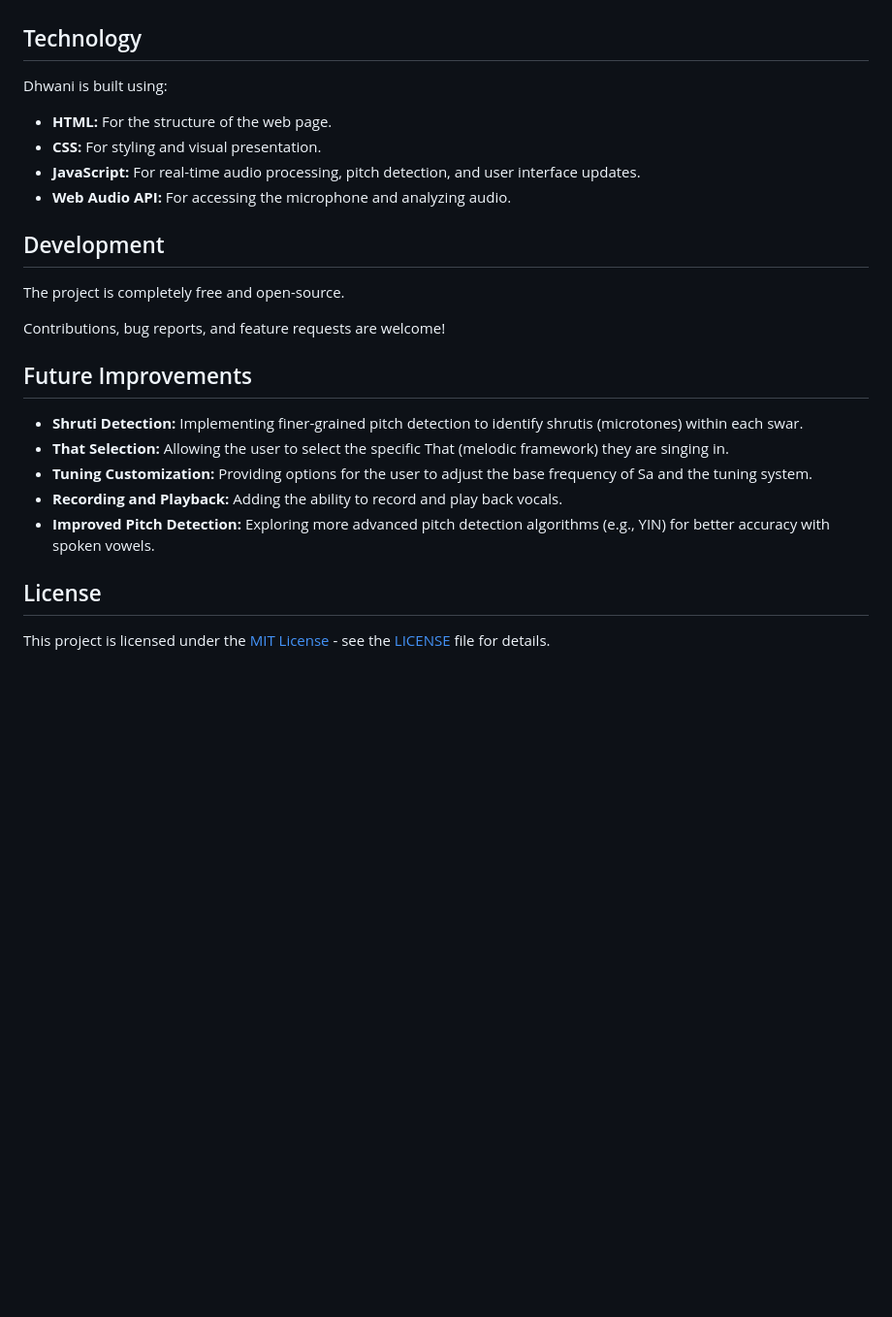
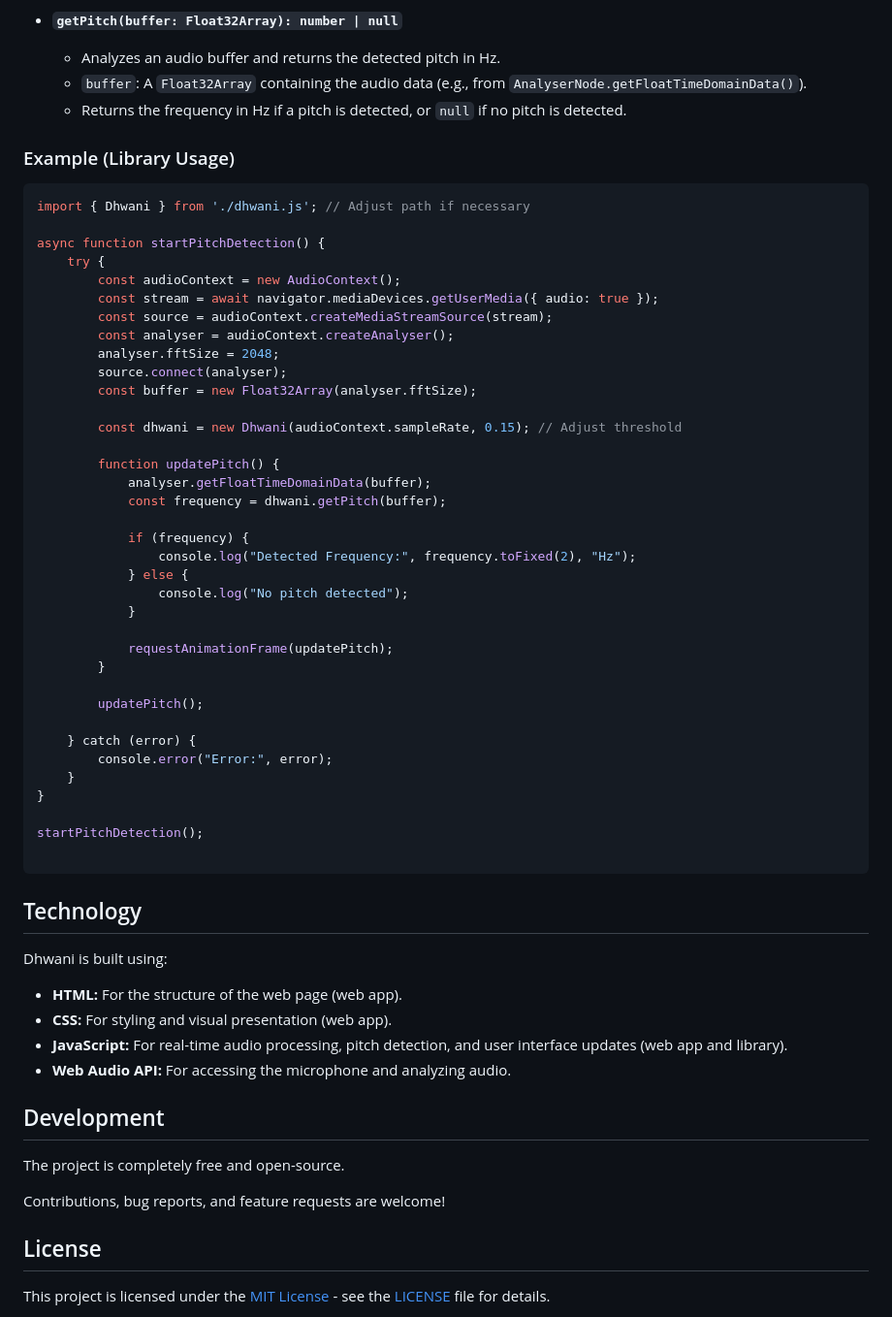
Before and after one commit to mgks/dhwani, a Markdown page: README.md, the part around the change printed below. Shown: that part at 97% size. Rendered like a GitHub page; blank space fills up the shorter version.

````diff
--- a/README.md
+++ b/README.md
@@ -24,10 +60,56 @@ Dhwani is a web-based vocal tuner designed specifically for Hindustani classical
+*   **`getPitch(buffer: Float32Array): number | null`**
+    *   Analyzes an audio buffer and returns the detected pitch in Hz.
+    *   `buffer`: A `Float32Array` containing the audio data (e.g., from `AnalyserNode.getFloatTimeDomainData()`).
+    *   Returns the frequency in Hz if a pitch is detected, or `null` if no pitch is detected.
+
+### Example (Library Usage)
+
+```javascript
+import { Dhwani } from './dhwani.js'; // Adjust path if necessary
+
+async function startPitchDetection() {
+    try {
+        const audioContext = new AudioContext();
+        const stream = await navigator.mediaDevices.getUserMedia({ audio: true });
+        const source = audioContext.createMediaStreamSource(stream);
+        const analyser = audioContext.createAnalyser();
+        analyser.fftSize = 2048;
+        source.connect(analyser);
+        const buffer = new Float32Array(analyser.fftSize);
+
+        const dhwani = new Dhwani(audioContext.sampleRate, 0.15); // Adjust threshold
+
+        function updatePitch() {
+            analyser.getFloatTimeDomainData(buffer);
+            const frequency = dhwani.getPitch(buffer);
+
+            if (frequency) {
+                console.log("Detected Frequency:", frequency.toFixed(2), "Hz");
+            } else {
+                console.log("No pitch detected");
+            }
+
+            requestAnimationFrame(updatePitch);
+        }
+
+        updatePitch();
+
+    } catch (error) {
+        console.error("Error:", error);
+    }
+}
+
+startPitchDetection();
+
+```
+
 ## Technology
 
 Dhwani is built using:
 
-*   **HTML:**  For the structure of the web page.
-*   **CSS:**  For styling and visual presentation.
-*   **JavaScript:**  For real-time audio processing, pitch detection, and user interface updates.
+*   **HTML:**  For the structure of the web page (web app).
+*   **CSS:**  For styling and visual presentation (web app).
+*   **JavaScript:**  For real-time audio processing, pitch detection, and user interface updates (web app and library).
 *   **Web Audio API:**  For accessing the microphone and analyzing audio.
 
 ## Development
@@ -35,14 +117,6 @@ Dhwani is built using:
 The project is completely free and open-source.
 
 Contributions, bug reports, and feature requests are welcome!
-
-## Future Improvements
-
-*   **Shruti Detection:**  Implementing finer-grained pitch detection to identify shrutis (microtones) within each swar.
-*   **That Selection:**  Allowing the user to select the specific That (melodic framework) they are singing in.
-*   **Tuning Customization:**  Providing options for the user to adjust the base frequency of Sa and the tuning system.
-*   **Recording and Playback:**  Adding the ability to record and play back vocals.
-*   **Improved Pitch Detection:**  Exploring more advanced pitch detection algorithms (e.g., YIN) for better accuracy with spoken vowels.
 
 ## License
 
````
Also changed, not shown: other parts of README.md (+44 -8 lines).
